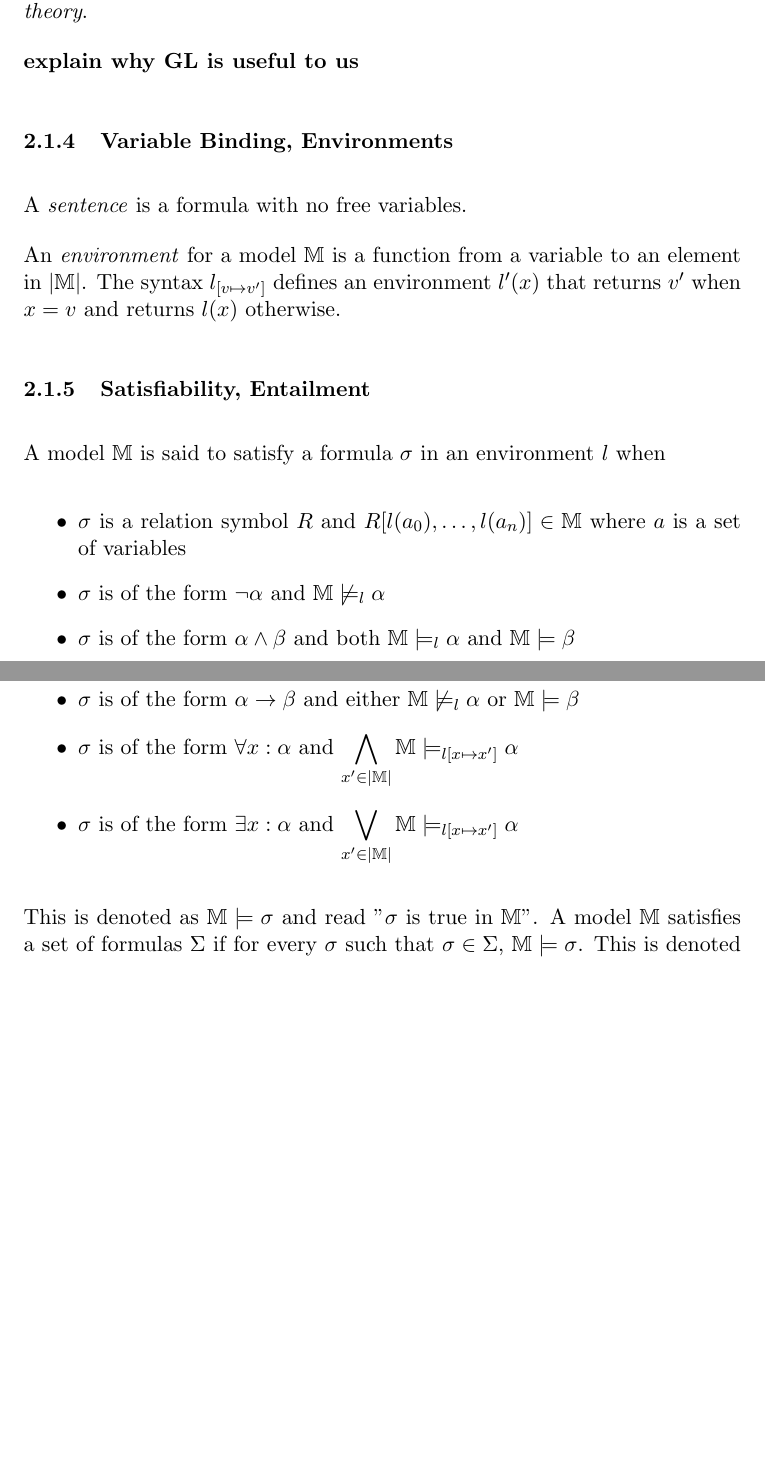
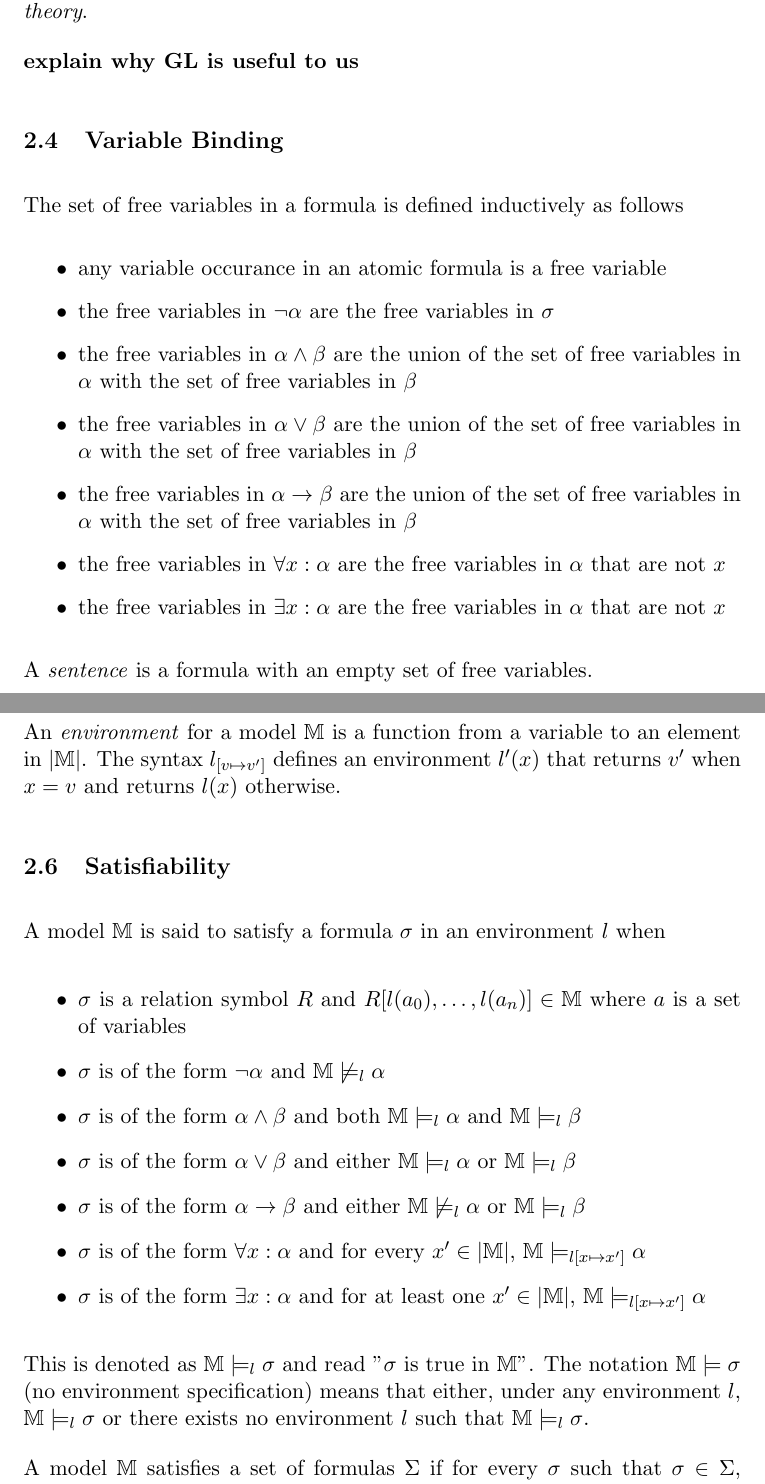
Before and after one commit to michaelficarra/chase, a LaTeX paper (paper/paper.tex, which reads paper/technicalBackground.tex): two parts of pages 8 and 9 of 13, joined at a grey line, cut so that both start at the same text, the shorter picture padded with empty space. Compiled offline with pdfLaTeX.

Commit message:
some refactoring along with more writing

```diff
--- a/paper/technicalBackground.tex
+++ b/paper/technicalBackground.tex
@@ -52,29 +51,46 @@
 
 		\textbf{explain why GL is useful to us}
 
-		\subsubsection{Variable Binding, Environments}
+	\subsection{Variable Binding}
 
-			A \emph{sentence} is a formula with no free variables.
+		The set of free variables in a formula is defined inductively as follows
+		\begin{itemize}
+		\item any variable occurance in an atomic formula is a free variable
+		\item the free variables in $\neg\alpha$ are the free variables in $\sigma$
+		\item the free variables in $\alpha \wedge \beta$ are the union of the set of free variables in $\alpha$ with the set of free variables in $\beta$
+		\item the free variables in $\alpha \vee   \beta$ are the union of the set of free variables in $\alpha$ with the set of free variables in $\beta$
+		\item the free variables in $\alpha \to    \beta$ are the union of the set of free variables in $\alpha$ with the set of free variables in $\beta$
+		\item the free variables in $\forall x : \alpha$ are the free variables in $\alpha$ that are not $x$
+		\item the free variables in $\exists x : \alpha$ are the free variables in $\alpha$ that are not $x$
+		\end{itemize}
+		A \emph{sentence} is a formula with an empty set of free variables.
+
+	\subsection{Environment}
 
 		An \emph{environment} for a model $\mathbb{M}$ is a function from a
 		variable to an element in $|\mathbb{M}|$. The syntax $l_{[v \mapsto
 		v']}$ defines an environment $l'(x)$ that returns $v'$ when $x=v$
 		and returns $l(x)$ otherwise.
 
-		\subsubsection{Satisfiability, Entailment}
+	\subsection{Satisfiability}
 
 		A model $\mathbb{M}$ is said to satisfy a formula $\sigma$ in an environment $l$ when
 		\begin{itemize}
 		\item $\sigma$ is a relation symbol $R$ and $R[l(a_0) , \ldots , l(a_n)] \in \mathbb{M}$ where $a$ is a set of variables
 		\item $\sigma$ is of the form $\neg\alpha$ and $\mathbb{M} \not\models_l \alpha$
-			\item $\sigma$ is of the form $\alpha\wedge\beta$ and both $\mathbb{M} \models_l \alpha$ and $\mathbb{M} \models \beta$
-			\item $\sigma$ is of the form $\alpha\vee\beta$ and either $\mathbb{M} \models_l \alpha$ or $\mathbb{M} \models \beta$
-			\item $\sigma$ is of the form $\alpha\to\beta$ and either $\mathbb{M} \not\models_l \alpha$ or $\mathbb{M} \models \beta$
-			\item $\sigma$ is of the form $\forall x : \alpha$  and $\displaystyle\bigwedge_{x' \in |\mathbb{M}|} \mathbb{M} \models_{l[x \mapsto x']} \alpha$
-			\item $\sigma$ is of the form $\exists x : \alpha$  and $\displaystyle\bigvee_{x' \in |\mathbb{M}|} \mathbb{M} \models_{l[x \mapsto x']} \alpha$
+		\item $\sigma$ is of the form $\alpha\wedge\beta$ and both $\mathbb{M} \models_l \alpha$ and $\mathbb{M} \models_l \beta$
+		\item $\sigma$ is of the form $\alpha\vee\beta$ and either $\mathbb{M} \models_l \alpha$ or $\mathbb{M} \models_l \beta$
+		\item $\sigma$ is of the form $\alpha\to\beta$ and either $\mathbb{M} \not\models_l \alpha$ or $\mathbb{M} \models_l \beta$
+		\item $\sigma$ is of the form $\forall x : \alpha$  and for every $x' \in |\mathbb{M}|$, $\mathbb{M} \models_{l[x \mapsto x']} \alpha$
+		\item $\sigma$ is of the form $\exists x : \alpha$  and for at least one $x' \in |\mathbb{M}|$, $\mathbb{M} \models_{l[x \mapsto x']} \alpha$
 		\end{itemize}
-			This is denoted as $\mathbb{M} \models \sigma$ and read "$\sigma$
-			is true in $\mathbb{M}$".  A model $\mathbb{M}$ satisfies a set of
+		This is denoted as $\mathbb{M} \models_l \sigma$ and read "$\sigma$
+		is true in $\mathbb{M}$". The notation $\mathbb{M} \models \sigma$
+		(no environment specification) means that either, under any
+		environment $l$, $\mathbb{M} \models_l \sigma$ or there exists no
+		environment $l$ such that $\mathbb{M} \models_l \sigma$.
+
+		A model $\mathbb{M}$ satisfies a set of
 		formulas $\Sigma$ if for every $\sigma$ such that $\sigma \in
 		\Sigma$, $\mathbb{M} \models \sigma$.  This is denoted as
 		$\mathbb{M} \models \Sigma$ and read "$\mathbb{M}$ is a model of
```
Also changed, not shown: paper/chase.tex (+3 -0 lines), paper/paper.pdf, paper/technicalBackground.tex (26 more changed lines). Lines whose indentation alone changed are shown as unchanged.
